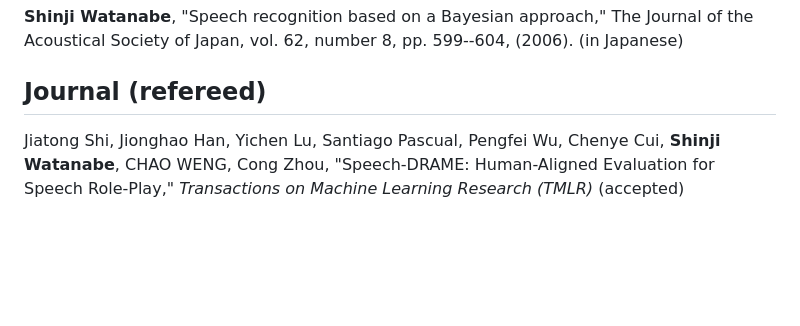
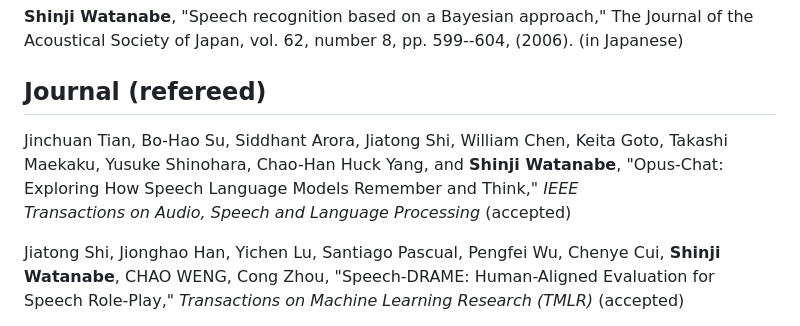
Before and after one commit to sw005320/sw005320.github.io, a Markdown page: content/publications.md, the part around the change. Rendered like a GitHub page; blank space fills up the shorter version.

Commit message:
Add new publications to the journal section

```diff
--- a/content/publications.md
+++ b/content/publications.md
@@ -148,6 +148,8 @@ Atsushi Nakamura, **Shinji Watanabe**, Takaaki Hori, Erik McDermott, and Shigeru
 **Shinji Watanabe**, "Speech recognition based on a Bayesian approach," The Journal of the Acoustical Society of Japan, vol. 62, number 8, pp. 599--604, (2006). (in Japanese)
 
 ## Journal (refereed)
+
+Jinchuan Tian, Bo-Hao Su, Siddhant Arora, Jiatong Shi, William Chen, Keita Goto, Takashi Maekaku, Yusuke Shinohara, Chao-Han Huck Yang, and **Shinji Watanabe**, "Opus-Chat: Exploring How Speech Language Models Remember and Think," _IEEE Transactions on Audio, Speech and Language Processing_ (accepted)
 
 Jiatong Shi, Jionghao Han, Yichen Lu, Santiago Pascual, Pengfei Wu, Chenye Cui, **Shinji Watanabe**, CHAO WENG, Cong Zhou, "Speech-DRAME: Human-Aligned Evaluation for Speech Role-Play," _Transactions on Machine Learning Research (TMLR)_ (accepted)
 
```
